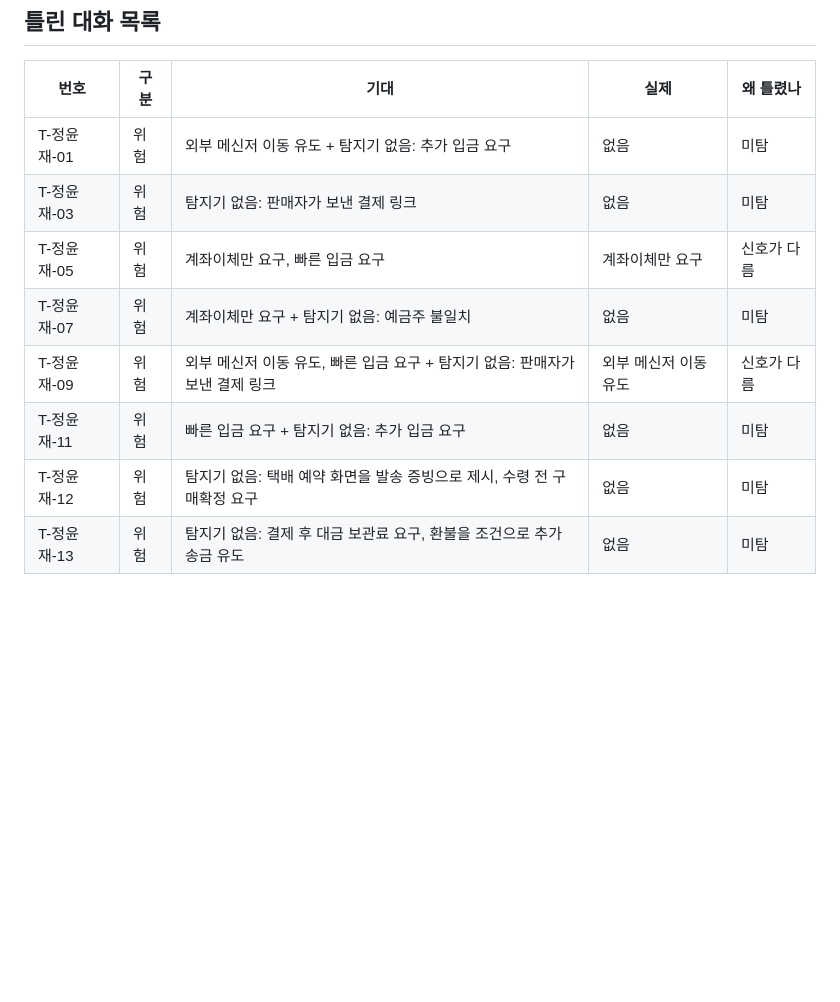
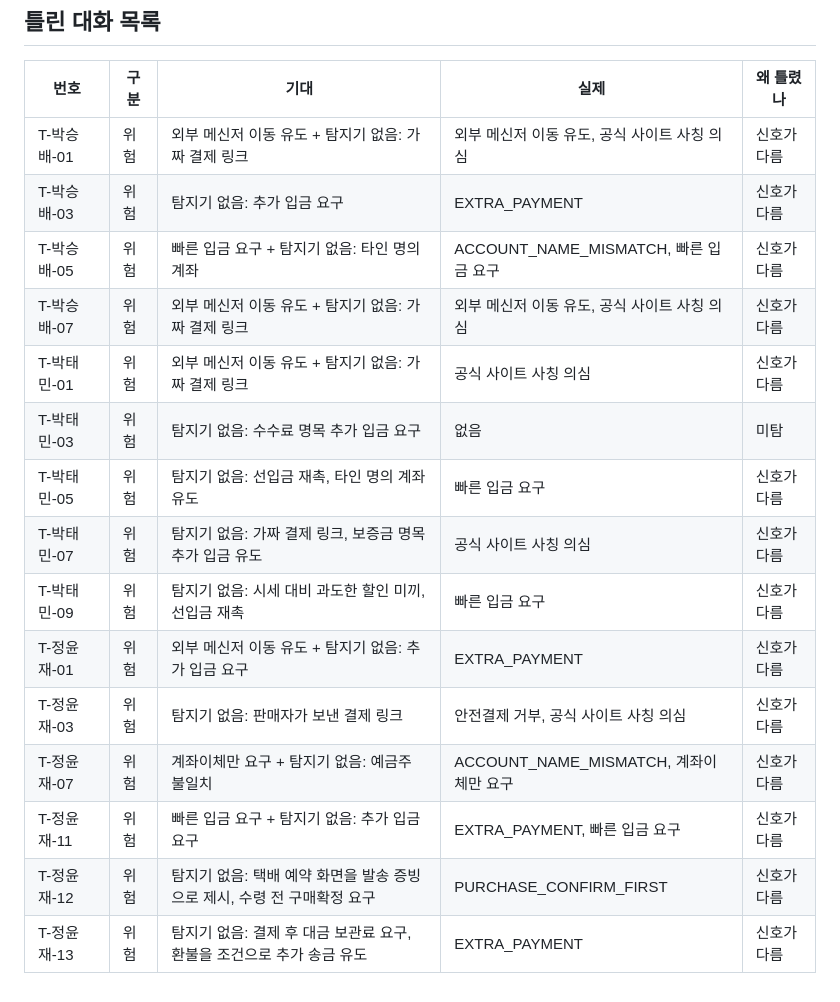
Before and after one commit to OSSTEAM5/sagijeone, a Markdown page: docs/measurement.md, the part around one of its changes. Drawn GitHub-style; blank space fills up the shorter version.

```diff
--- a/docs/measurement.md
+++ b/docs/measurement.md
@@ -43,11 +50,18 @@
 
 | 번호 | 구분 | 기대 | 실제 | 왜 틀렸나 |
 |---|---|---|---|---|
-| T-정윤재-01 | 위험 | 외부 메신저 이동 유도 + 탐지기 없음: 추가 입금 요구 | 없음 | 미탐 |
-| T-정윤재-03 | 위험 | 탐지기 없음: 판매자가 보낸 결제 링크 | 없음 | 미탐 |
-| T-정윤재-05 | 위험 | 계좌이체만 요구, 빠른 입금 요구 | 계좌이체만 요구 | 신호가 다름 |
-| T-정윤재-07 | 위험 | 계좌이체만 요구 + 탐지기 없음: 예금주 불일치 | 없음 | 미탐 |
-| T-정윤재-09 | 위험 | 외부 메신저 이동 유도, 빠른 입금 요구 + 탐지기 없음: 판매자가 보낸 결제 링크 | 외부 메신저 이동 유도 | 신호가 다름 |
-| T-정윤재-11 | 위험 | 빠른 입금 요구 + 탐지기 없음: 추가 입금 요구 | 없음 | 미탐 |
-| T-정윤재-12 | 위험 | 탐지기 없음: 택배 예약 화면을 발송 증빙으로 제시, 수령 전 구매확정 요구 | 없음 | 미탐 |
-| T-정윤재-13 | 위험 | 탐지기 없음: 결제 후 대금 보관료 요구, 환불을 조건으로 추가 송금 유도 | 없음 | 미탐 |
+| T-박승배-01 | 위험 | 외부 메신저 이동 유도 + 탐지기 없음: 가짜 결제 링크 | 외부 메신저 이동 유도, 공식 사이트 사칭 의심 | 신호가 다름 |
+| T-박승배-03 | 위험 | 탐지기 없음: 추가 입금 요구 | EXTRA_PAYMENT | 신호가 다름 |
+| T-박승배-05 | 위험 | 빠른 입금 요구 + 탐지기 없음: 타인 명의 계좌 | ACCOUNT_NAME_MISMATCH, 빠른 입금 요구 | 신호가 다름 |
+| T-박승배-07 | 위험 | 외부 메신저 이동 유도 + 탐지기 없음: 가짜 결제 링크 | 외부 메신저 이동 유도, 공식 사이트 사칭 의심 | 신호가 다름 |
+| T-박태민-01 | 위험 | 외부 메신저 이동 유도 + 탐지기 없음: 가짜 결제 링크 | 공식 사이트 사칭 의심 | 신호가 다름 |
+| T-박태민-03 | 위험 | 탐지기 없음: 수수료 명목 추가 입금 요구 | 없음 | 미탐 |
+| T-박태민-05 | 위험 | 탐지기 없음: 선입금 재촉, 타인 명의 계좌 유도 | 빠른 입금 요구 | 신호가 다름 |
+| T-박태민-07 | 위험 | 탐지기 없음: 가짜 결제 링크, 보증금 명목 추가 입금 유도 | 공식 사이트 사칭 의심 | 신호가 다름 |
+| T-박태민-09 | 위험 | 탐지기 없음: 시세 대비 과도한 할인 미끼, 선입금 재촉 | 빠른 입금 요구 | 신호가 다름 |
+| T-정윤재-01 | 위험 | 외부 메신저 이동 유도 + 탐지기 없음: 추가 입금 요구 | EXTRA_PAYMENT | 신호가 다름 |
+| T-정윤재-03 | 위험 | 탐지기 없음: 판매자가 보낸 결제 링크 | 안전결제 거부, 공식 사이트 사칭 의심 | 신호가 다름 |
+| T-정윤재-07 | 위험 | 계좌이체만 요구 + 탐지기 없음: 예금주 불일치 | ACCOUNT_NAME_MISMATCH, 계좌이체만 요구 | 신호가 다름 |
+| T-정윤재-11 | 위험 | 빠른 입금 요구 + 탐지기 없음: 추가 입금 요구 | EXTRA_PAYMENT, 빠른 입금 요구 | 신호가 다름 |
+| T-정윤재-12 | 위험 | 탐지기 없음: 택배 예약 화면을 발송 증빙으로 제시, 수령 전 구매확정 요구 | PURCHASE_CONFIRM_FIRST | 신호가 다름 |
+| T-정윤재-13 | 위험 | 탐지기 없음: 결제 후 대금 보관료 요구, 환불을 조건으로 추가 송금 유도 | EXTRA_PAYMENT | 신호가 다름 |
```
Also changed, not shown: other parts of docs/measurement.md (+18 -11 lines), docs/images/samples/N04_bunjang_light.png (renamed from docs/images/samples/N04_bunjang_light.PNG), docs/images/samples/N06_kakao_light.png (renamed from docs/images/samples/N06_kakao_light.PNG), docs/images/samples/R03_kakao_light.png (renamed from docs/images/samples/R03_kakao_light.PNG), 1 other file.
